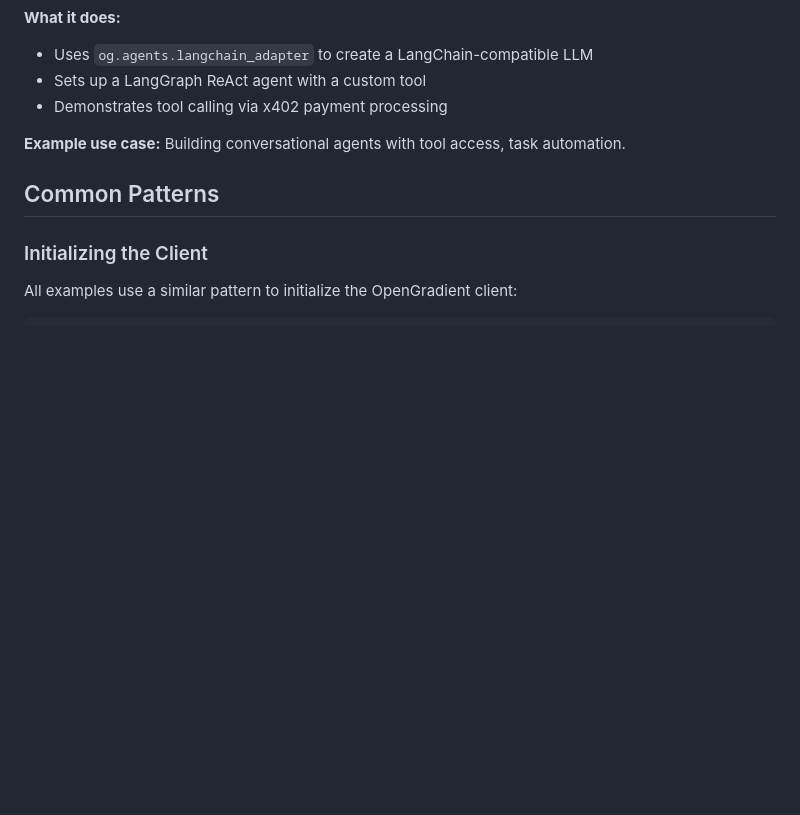
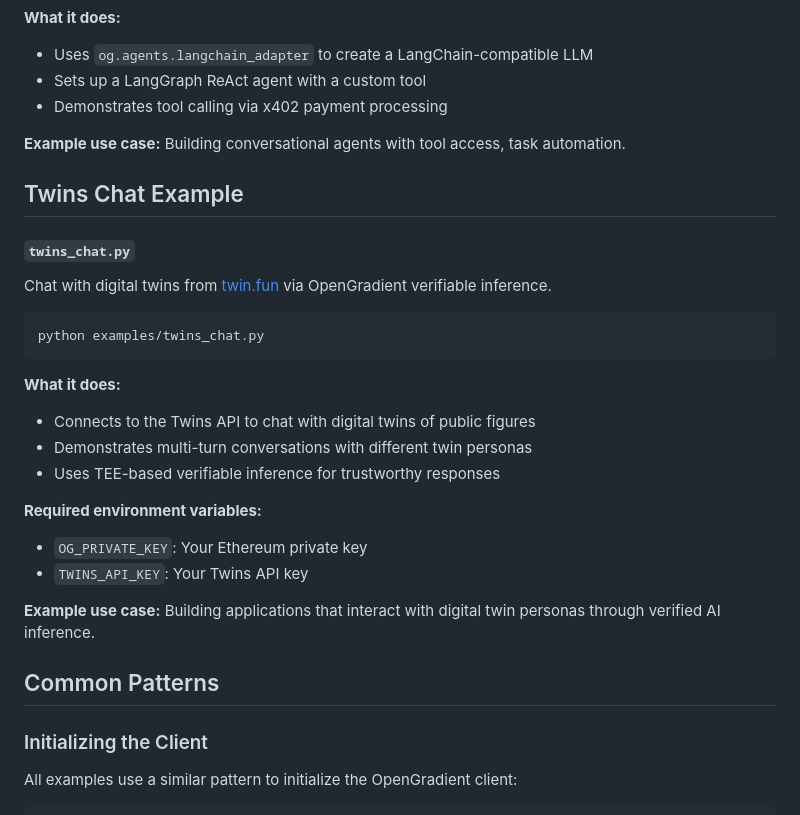
Before and after one commit to OpenGradient/sdk, a Markdown page: examples/README.md, the part around the change. GitHub-like rendering; blank space fills up the shorter version.

Commit message:
Add twins_chat.py to examples README
Co-Authored-By: Claude Opus 4.6 <noreply@anthropic.com>

````diff
--- a/examples/README.md
+++ b/examples/README.md
@@ -109,6 +109,26 @@ python examples/langchain_agent.py
 
 **Example use case:** Building conversational agents with tool access, task automation.
 
+## Twins Chat Example
+
+#### `twins_chat.py`
+Chat with digital twins from [twin.fun](https://twin.fun) via OpenGradient verifiable inference.
+
+```bash
+python examples/twins_chat.py
+```
+
+**What it does:**
+- Connects to the Twins API to chat with digital twins of public figures
+- Demonstrates multi-turn conversations with different twin personas
+- Uses TEE-based verifiable inference for trustworthy responses
+
+**Required environment variables:**
+- `OG_PRIVATE_KEY`: Your Ethereum private key
+- `TWINS_API_KEY`: Your Twins API key
+
+**Example use case:** Building applications that interact with digital twin personas through verified AI inference.
+
 ## Common Patterns
 
 ### Initializing the Client
````
